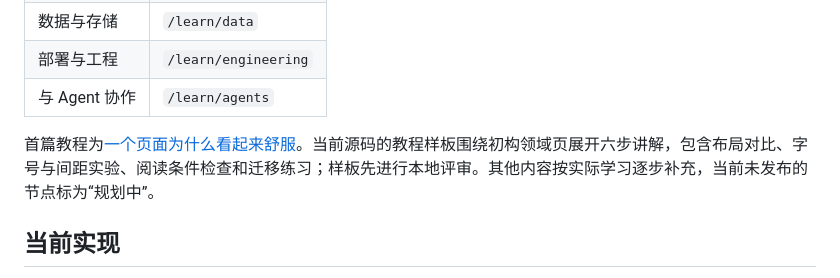
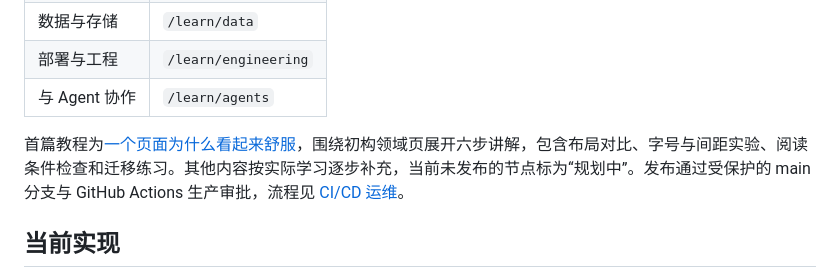
Before and after one commit to jamesonics/firstform-lab, a Markdown page: README.md, the part around the change. Drawn GitHub-style.

```diff
--- a/README.md
+++ b/README.md
@@ -26,7 +26,7 @@
 | 部署与工程 | `/learn/engineering` |
 | 与 Agent 协作 | `/learn/agents` |
 
-首篇教程为[一个页面为什么看起来舒服](https://jiaotonai.cc/learn/frontend/comfortable-page)。当前源码的教程样板围绕初构领域页展开六步讲解，包含布局对比、字号与间距实验、阅读条件检查和迁移练习；样板先进行本地评审。其他内容按实际学习逐步补充，当前未发布的节点标为“规划中”。
+首篇教程为[一个页面为什么看起来舒服](https://jiaotonai.cc/learn/frontend/comfortable-page)，围绕初构领域页展开六步讲解，包含布局对比、字号与间距实验、阅读条件检查和迁移练习。其他内容按实际学习逐步补充，当前未发布的节点标为“规划中”。发布通过受保护的 main 分支与 GitHub Actions 生产审批，流程见 [CI/CD 运维](docs/cicd.md)。
 
 ## 当前实现
 
```
Also changed, not shown: docs/firstform-lab.md (+3 -3 lines).
